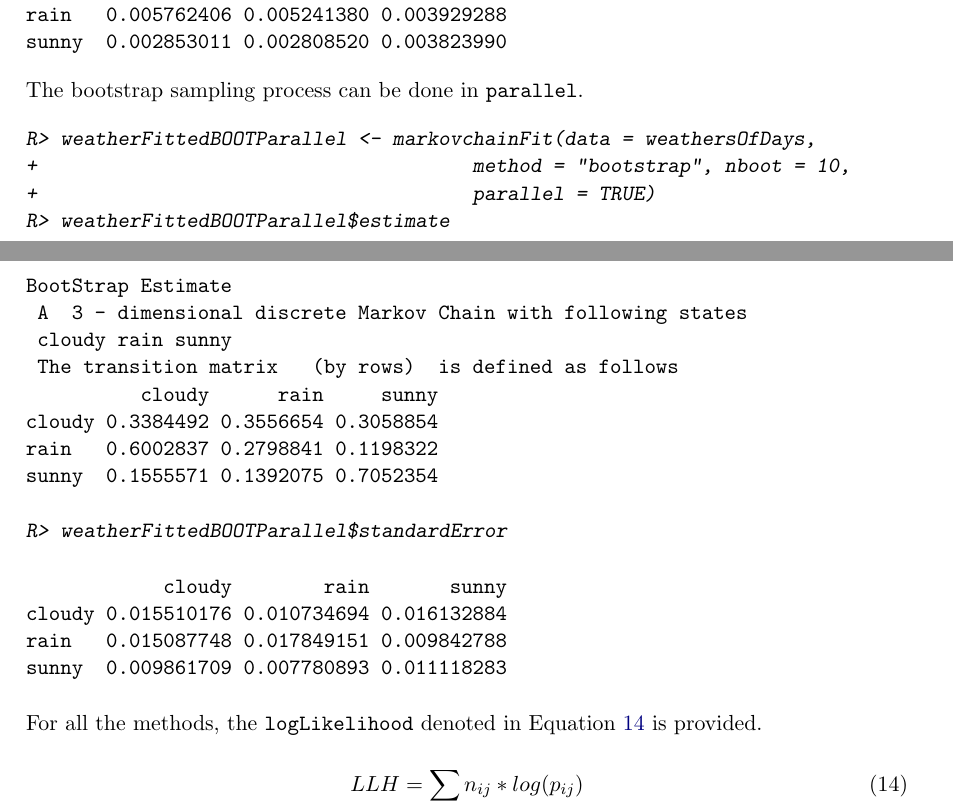
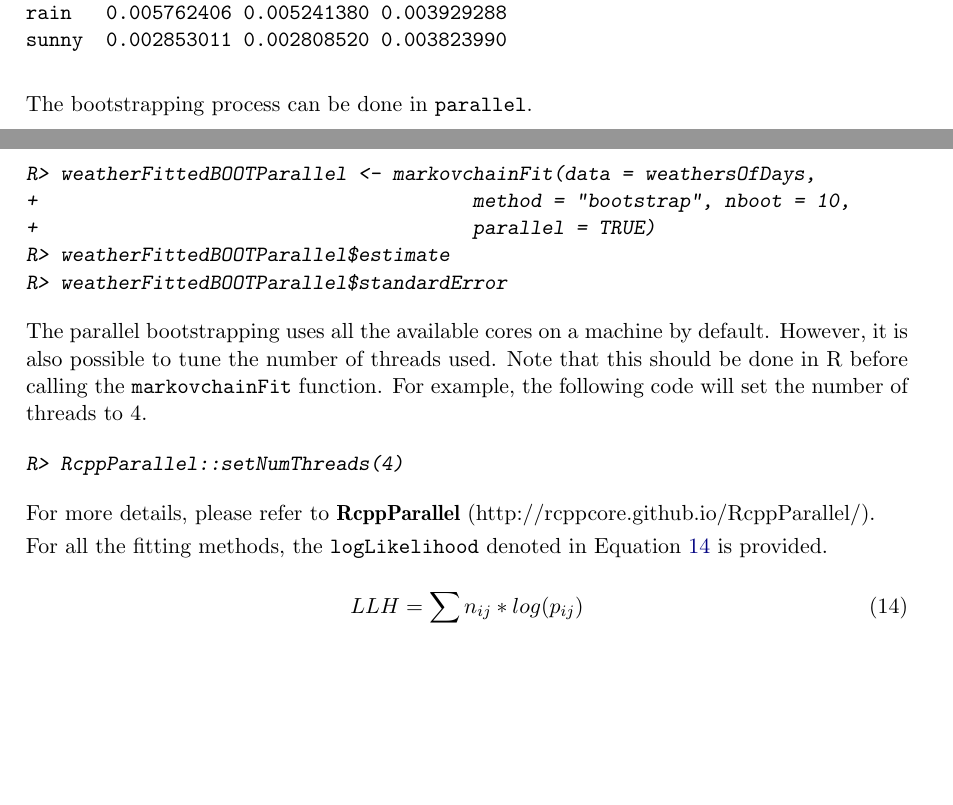
Before and after one commit to spedygiorgio/markovchain, a LaTeX document (vignettes/an_introduction_to_markovchain_package.tex): two parts of pages 24 and 25 of 40 before the commit and two parts of pages 24 and 25 of 39 after it, joined at a grey line, cut so that both start at the same text, the shorter picture padded with empty space. The pictures show the PDF file vignettes/an_introduction_to_markovchain_package.pdf that the author committed with the source.

Commit message:
Added the usage of # cores for parallel bootstrapping

```diff
--- a/vignettes/an_introduction_to_markovchain_package.tex
+++ b/vignettes/an_introduction_to_markovchain_package.tex
@@ -1393,7 +1393,7 @@ sunny  0.002853011 0.002808520 0.003823990
 \end{Soutput}
 \end{Schunk}
 
-The bootstrap sampling process can be done in \code{parallel}.
+The bootstrapping process can be done in \code{parallel}.
 
 \begin{Schunk}
 \begin{Sinput}
@@ -1401,30 +1401,25 @@ R> weatherFittedBOOTParallel <- markovchainFit(data = weathersOfDays,
 +                                      method = "bootstrap", nboot = 10,
 +                                      parallel = TRUE)
 R> weatherFittedBOOTParallel$estimate
-\end{Sinput}
-\begin{Soutput}
-BootStrap Estimate
- A  3 - dimensional discrete Markov Chain with following states
- cloudy rain sunny
- The transition matrix   (by rows)  is defined as follows
-          cloudy      rain     sunny
-cloudy 0.3384492 0.3556654 0.3058854
-rain   0.6002837 0.2798841 0.1198322
-sunny  0.1555571 0.1392075 0.7052354
-\end{Soutput}
-\begin{Sinput}
 R> weatherFittedBOOTParallel$standardError
 \end{Sinput}
-\begin{Soutput}
-            cloudy        rain       sunny
-cloudy 0.015510176 0.010734694 0.016132884
-rain   0.015087748 0.017849151 0.009842788
-sunny  0.009861709 0.007780893 0.011118283
-\end{Soutput}
-\end{Schunk}
-
-
-For all the methods, the \code{logLikelihood} denoted in Equation~\ref{eq:LLH} is provided.
+\end{Schunk}
+
+The parallel bootstrapping uses all the available cores on a machine by default.
+However, it is also possible to tune the number of threads used.
+Note that this should be done in R before calling the \code{markovchainFit} function.
+For example, the following code will set the number of threads to 4.
+
+\begin{Schunk}
+\begin{Sinput}
+R> RcppParallel::setNumThreads(4)
+\end{Sinput}
+\end{Schunk}
+
+For more details, please refer to \pkg{RcppParallel} (http://rcppcore.github.io/RcppParallel/).
+
+
+For all the fitting methods, the \code{logLikelihood} denoted in Equation~\ref{eq:LLH} is provided.
 
 \begin{equation}
 LLH = \sum_{i,j} n_{ij} * log (p_{ij})
```
Also changed, not shown: vignettes/an_introduction_to_markovchain_package.pdf, 1 other file.
